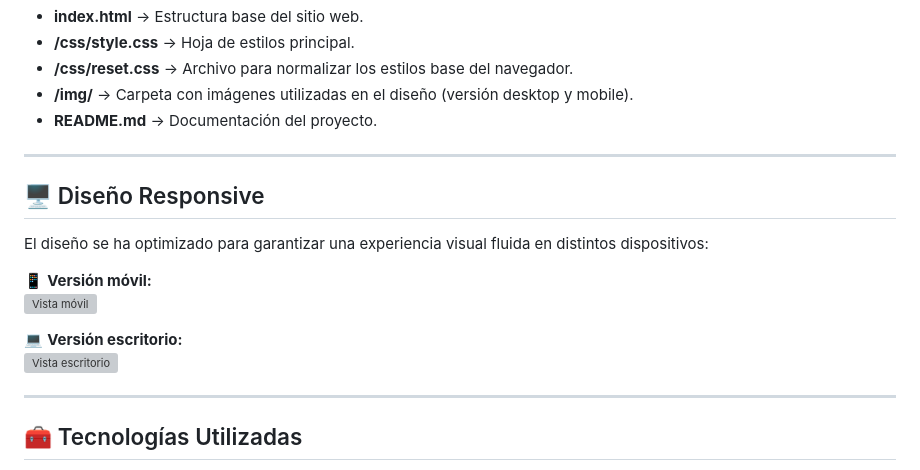
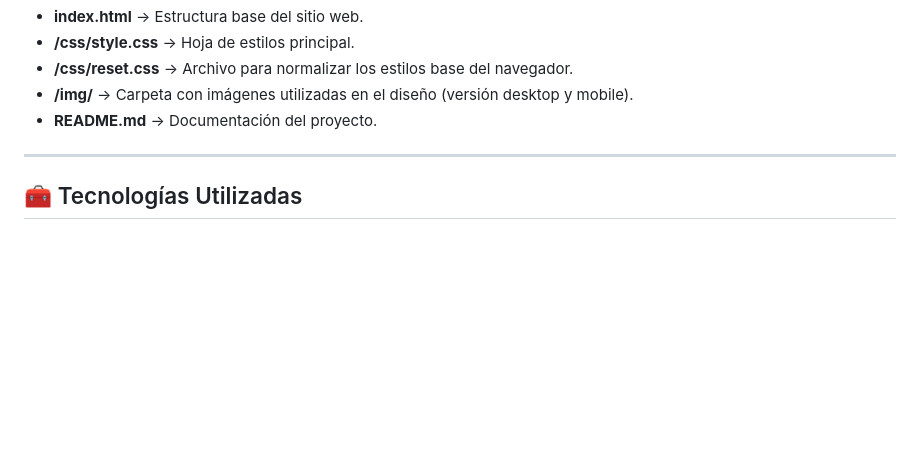
Before and after one commit to eliagaliana/Proyecto-Web-Hamburgueser-a-Rovers-, a Markdown page: README.md, the part around the change. Drawn GitHub-style; blank space fills up the shorter version; grey boxes are pictures that could not be loaded.

```diff
--- a/README.md
+++ b/README.md
@@ -41,18 +41,6 @@ Los principales elementos del proyecto están organizados de la siguiente manera
 
 ---
 
-## 🖥️ Diseño Responsive
-
-El diseño se ha optimizado para garantizar una experiencia visual fluida en distintos dispositivos:
-
-📱 **Versión móvil:**
-![Vista móvil](./movil.png)
-
-💻 **Versión escritorio:**
-![Vista escritorio](./desktop.png)
-
----
-
 ## 🧰 Tecnologías Utilizadas
 
 - **HTML5:** para la estructura semántica del contenido.
```
